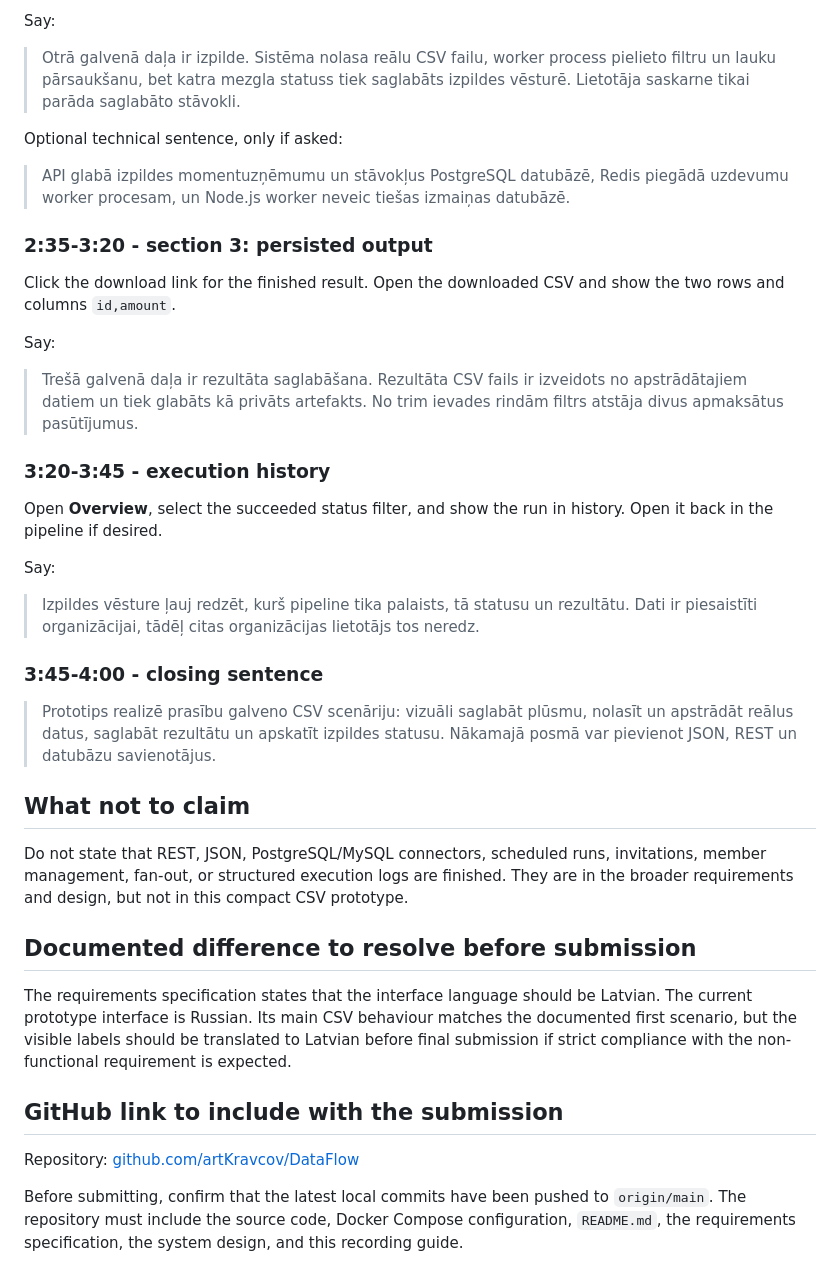
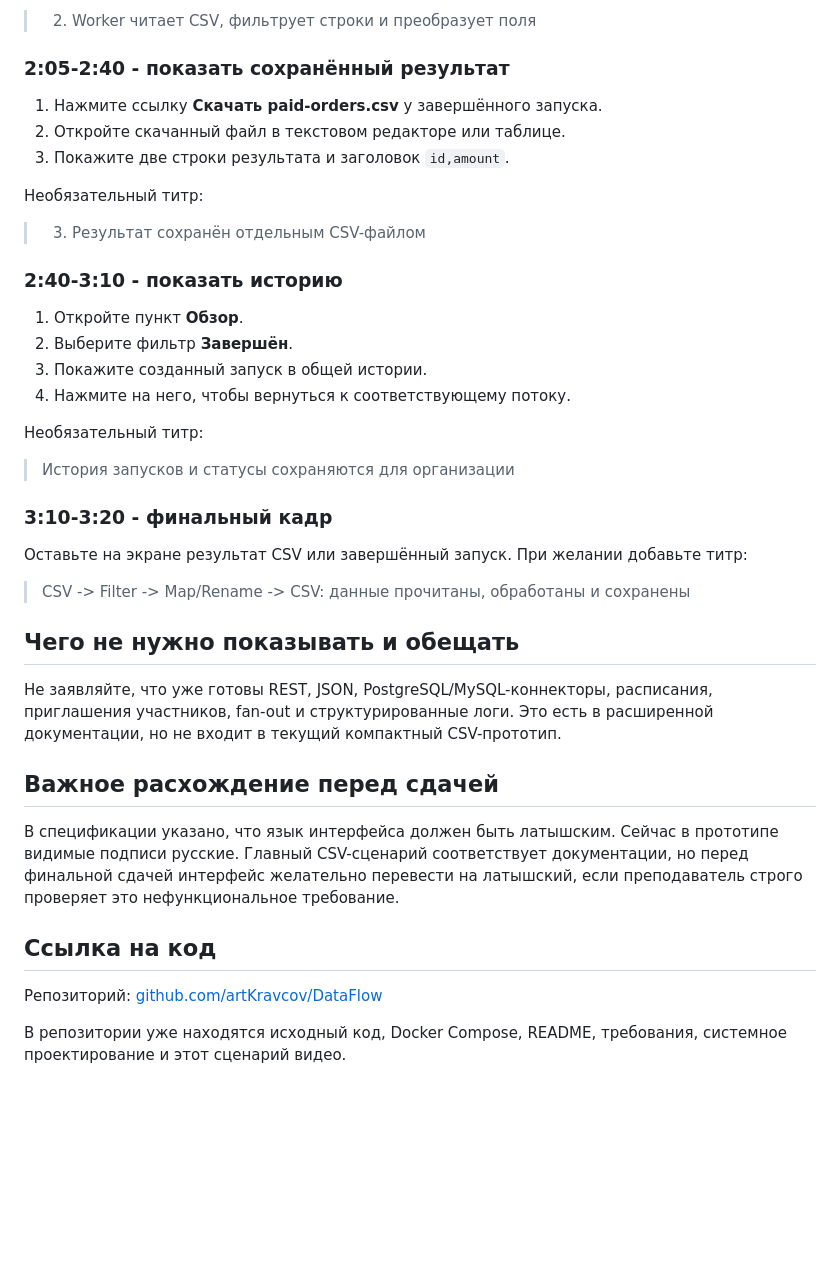
Before and after one commit to artKravcov/DataFlow, a Markdown page: docs/COURSE_VIDEO_GUIDE.md, the part around one of its changes. Rendered like a GitHub page; blank space fills up the shorter version.

```diff
--- a/docs/COURSE_VIDEO_GUIDE.md
+++ b/docs/COURSE_VIDEO_GUIDE.md
@@ -67,42 +72,43 @@ Click **Run**. In the execution panel, show the statuses changing from queued to
 
-Say:
+> 2. Worker читает CSV, фильтрует строки и преобразует поля
 
-> Otrā galvenā daļa ir izpilde. Sistēma nolasa reālu CSV failu, worker process pielieto filtru un lauku pārsaukšanu, bet katra mezgla statuss tiek saglabāts izpildes vēsturē. Lietotāja saskarne tikai parāda saglabāto stāvokli.
+### 2:05-2:40 - показать сохранённый результат
 
-Optional technical sentence, only if asked:
+1. Нажмите ссылку **Скачать paid-orders.csv** у завершённого запуска.
+2. Откройте скачанный файл в текстовом редакторе или таблице.
+3. Покажите две строки результата и заголовок `id,amount`.
 
-> API glabā izpildes momentuzņēmumu un stāvokļus PostgreSQL datubāzē, Redis piegādā uzdevumu worker procesam, un Node.js worker neveic tiešas izmaiņas datubāzē.
+Необязательный титр:
 
-### 2:35-3:20 - section 3: persisted output
+> 3. Результат сохранён отдельным CSV-файлом
 
-Click the download link for the finished result. Open the downloaded CSV and show the two rows and columns `id,amount`.
+### 2:40-3:10 - показать историю
 
-Say:
+1. Откройте пункт **Обзор**.
+2. Выберите фильтр **Завершён**.
+3. Покажите созданный запуск в общей истории.
+4. Нажмите на него, чтобы вернуться к соответствующему потоку.
 
-> Trešā galvenā daļa ir rezultāta saglabāšana. Rezultāta CSV fails ir izveidots no apstrādātajiem datiem un tiek glabāts kā privāts artefakts. No trim ievades rindām filtrs atstāja divus apmaksātus pasūtījumus.
+Необязательный титр:
 
-### 3:20-3:45 - execution history
+> История запусков и статусы сохраняются для организации
 
-Open **Overview**, select the succeeded status filter, and show the run in history. Open it back in the pipeline if desired.
+### 3:10-3:20 - финальный кадр
 
-Say:
+Оставьте на экране результат CSV или завершённый запуск. При желании добавьте титр:
 
-> Izpildes vēsture ļauj redzēt, kurš pipeline tika palaists, tā statusu un rezultātu. Dati ir piesaistīti organizācijai, tādēļ citas organizācijas lietotājs tos neredz.
+> CSV -> Filter -> Map/Rename -> CSV: данные прочитаны, обработаны и сохранены
 
-### 3:45-4:00 - closing sentence
+## Чего не нужно показывать и обещать
 
-> Prototips realizē prasību galveno CSV scenāriju: vizuāli saglabāt plūsmu, nolasīt un apstrādāt reālus datus, saglabāt rezultātu un apskatīt izpildes statusu. Nākamajā posmā var pievienot JSON, REST un datubāzu savienotājus.
+Не заявляйте, что уже готовы REST, JSON, PostgreSQL/MySQL-коннекторы, расписания, приглашения участников, fan-out и структурированные логи. Это есть в расширенной документации, но не входит в текущий компактный CSV-прототип.
 
-## What not to claim
+## Важное расхождение перед сдачей
 
-Do not state that REST, JSON, PostgreSQL/MySQL connectors, scheduled runs, invitations, member management, fan-out, or structured execution logs are finished. They are in the broader requirements and design, but not in this compact CSV prototype.
+В спецификации указано, что язык интерфейса должен быть латышским. Сейчас в прототипе видимые подписи русские. Главный CSV-сценарий соответствует документации, но перед финальной сдачей интерфейс желательно перевести на латышский, если преподаватель строго проверяет это нефункциональное требование.
 
-## Documented difference to resolve before submission
+## Ссылка на код
 
-The requirements specification states that the interface language should be Latvian. The current prototype interface is Russian. Its main CSV behaviour matches the documented first scenario, but the visible labels should be translated to Latvian before final submission if strict compliance with the non-functional requirement is expected.
+Репозиторий: [github.com/artKravcov/DataFlow](https://github.com/artKravcov/DataFlow)
 
-## GitHub link to include with the submission
-
-Repository: [github.com/artKravcov/DataFlow](https://github.com/artKravcov/DataFlow)
-
-Before submitting, confirm that the latest local commits have been pushed to `origin/main`. The repository must include the source code, Docker Compose configuration, `README.md`, the requirements specification, the system design, and this recording guide.
+В репозитории уже находятся исходный код, Docker Compose, README, требования, системное проектирование и этот сценарий видео.
```
Also changed, not shown: other parts of docs/COURSE_VIDEO_GUIDE.md (+36 -31 lines), docs/VIDEO_DEMO_GUIDE.md (+1 -1 lines).
